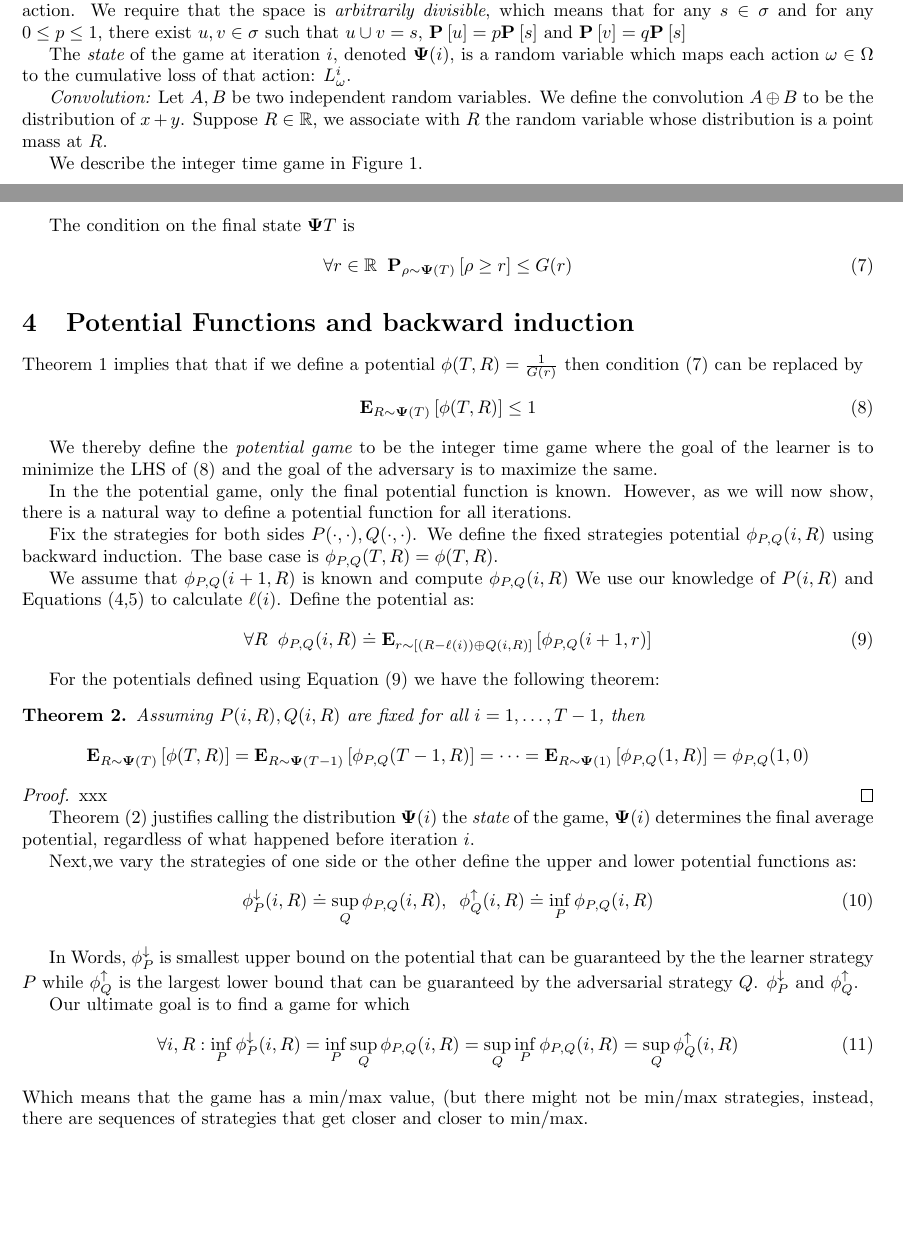
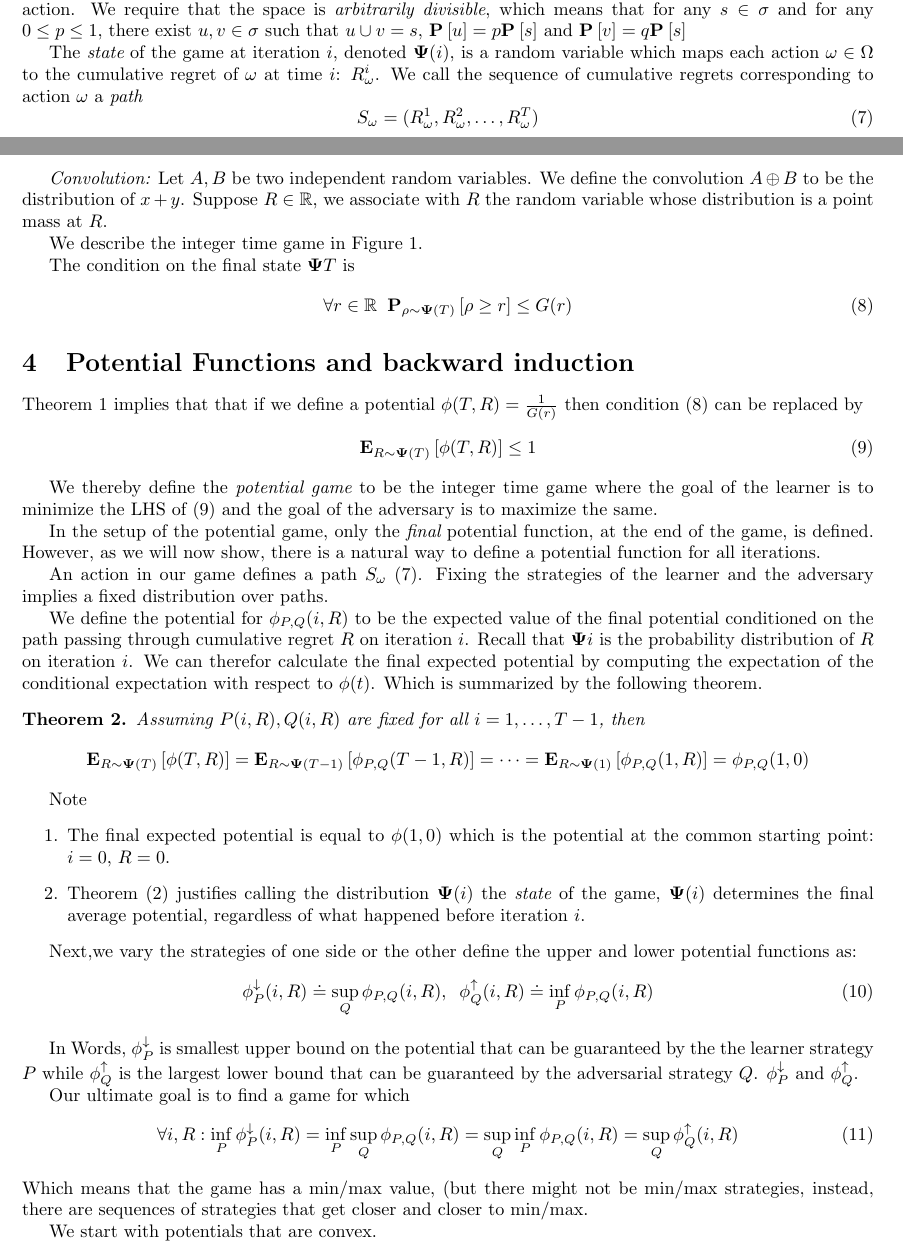
Before and after one commit to yoavfreund/MinMaxAndNormalHedge, a LaTeX paper (BrownianIsWorstCase.tex): two parts of pages 3 and 4 of 23, joined at a grey line, cut so that both start at the same text, the shorter picture padded with empty space. Compiled offline with pdfLaTeX.

Commit message:
working on integer game

```diff
--- a/BrownianIsWorstCase.tex
+++ b/BrownianIsWorstCase.tex
@@ -228,8 +228,13 @@ $u,v \in \sigma$ such that $u \cup v = s$, $\P{}{u}=p\P{}{s}$ and
 $\P{}{v}=q\P{}{s}$
 
 The {\em state} of the game at iteration $i$, denoted $\state(i)$, is
-a random variable which maps each action $\omega \in \Omega$
-to the cumulative loss of that action: $L_\omega^i$.
+a random variable which maps each action $\omega \in \Omega$ to the
+cumulative regret of $\omega$ at time $i$: $\R_\omega^i$. We
+call the sequence of cumulative regrets corresponding to action
+$\omega$ a {\em path}
+\begin{equation} \label{eqn:path}
+  S_{\omega}=(\R_\omega^1,\R_\omega^2,\ldots,\R_\omega^T)
+\end{equation}
 
 {\em Convolution:} Let $A,B$ be two independent random variables. We define the
 convolution $A \oplus B$ to be the distribution of $x+y$.
@@ -258,18 +264,40 @@ condition~(\ref{eqn:simultanTails}) can be replaced by
 
  \newcommand{\potPQ}{\pot_{\learnerM,\adversM}}
 
-In the the potential game, only the final potential function is
-known. However, as we will now show, there is a natural way to define
-a potential function for all iterations.
-
-Fix the strategies for both sides $\learnerM(\cdot,\cdot), \adversM(\cdot,\cdot)$. We
-define the fixed strategies potential $\potPQ(i,R)$ using backward
-induction. The base case is  $\potPQ(T,\R) = \pot(T,\R)$.
-
-We assume that  $\potPQ(i+1,\R)$ is known and compute  $\potPQ(i,\R)$
+ In the setup of the potential game, only the {\em final} potential
+ function, at the end of the game, is defined. However, as we will now
+ show, there is a natural way to define a potential function for all
+ iterations.
+
+An action in our game defines a path $S_\omega$
+(\ref{eqn:path}). Fixing the strategies of the learner and the
+adversary implies a fixed distribution over paths.
+
+We define the potential for $\potPQ(i,\R)$ to be the expected value of
+the final potential conditioned on the path passing through cumulative
+regret $\R$ on iteration $i$. Recall that $\state{i}$ is the
+probability distribution of $\R$ on iteration $i$. We can therefor
+calculate the final expected potential by computing the expectation of
+the conditional expectation with respect to $\phi(t)$. Which is
+summarized by the following theorem.
+
+\iffalse
+
+Fix the strategies for both the learner $\learnerM(\cdot,\cdot)$ and
+the adversary $\adversM(\cdot,\cdot)$. We denote the potential
+function for the fixed strategies by $\potPQ(i,R)$.
+
+
+
+Fixing the strategies defines a distribution over paths:
+distribution over paths. The potentials $i,\R$ corresponds to the
+expected final potentail given that the paths
+
+The base case is  $\potPQ(T,\R) = \pot(T,\R)$.
+In the induction we assume that  $\potPQ(i+1,\R)$ is known and compute  $\potPQ(i,\R)$.
 We use our knowledge of $\learnerM(i,\R)$ and
 Equations~(\ref{eqn:Bias},\ref{eqn:aggregate-loss}) to calculate
-$\ell(i)$. Define the potential as:
+$\ell(i)$. We then define
 \begin{equation} \label{eqn:induction}
   \forall \R\;\;
   \potPQ(i,\R) \doteq \E{r \sim [(\R-\ell(i)) \oplus \adversM(i,\R)]}{\potPQ(i+1,r)}
@@ -277,6 +305,7 @@ $\ell(i)$. Define the potential as:
 
 For the potentials defined using Equation~(\ref{eqn:induction}) we have the
 following theorem:
+\fi
 \begin{theorem} \label{thm:backward-recursion}
 Assuming $ \learnerM(i,\R), \adversM(i,\R)$ are fixed for all
 $i=1,\ldots,T-1$, then
@@ -286,14 +315,26 @@ $i=1,\ldots,T-1$, then
     \state(1)}{\potPQ(1,R)} = \potPQ(1,0)
   \]
 \end{theorem}
-\proof
-xxx
-\qed
-
-Theorem~(\ref{thm:backward-recursion}) justifies calling the
-distribution $\state(i)$ the {\em state} of the game, $\state(i)$
-determines the final average potential, regardless of what happened
-before iteration $i$.
+
+Note
+\begin{enumerate}
+\item
+  The final expected potential is equal to $\pot(1,0)$ which is the
+  potential at the common starting point: $i=0$, $\R=0$.
+\item
+  Theorem~(\ref{thm:backward-recursion}) justifies calling the
+  distribution $\state(i)$ the {\em state} of the game, $\state(i)$
+  determines the final average potential, regardless of what happened
+  before iteration $i$.
+  \iffalse
+\item Suppose we fix the strategies for iterations $i+1,\ldots
+  T-1$, and the value of the average loss $\ell(i)$, Then the
+  strategies for both the learner and the adversary can be optimized
+  for each value of $\R$ independently. In other words, there are no
+  interactions (other than through $\ell(i)$) between changes
+  \fi
+\end{enumerate}
+
 
 Next,we vary the strategies of one side or the other define the upper and lower potential functions as:
 \begin{equation}
@@ -318,7 +358,7 @@ Which means that the game has a min/max value, (but there might not be
 min/max strategies, instead, there are sequences of strategies that
 get closer and closer to min/max.
 
-
+We start with potentials that are convex.
 
 
 \section{Stuff}
```
Also changed, not shown: BrownianIsWorstCase.pdf, BrownianIsWorstCase.tex (2 more changed lines), 2 other files.
